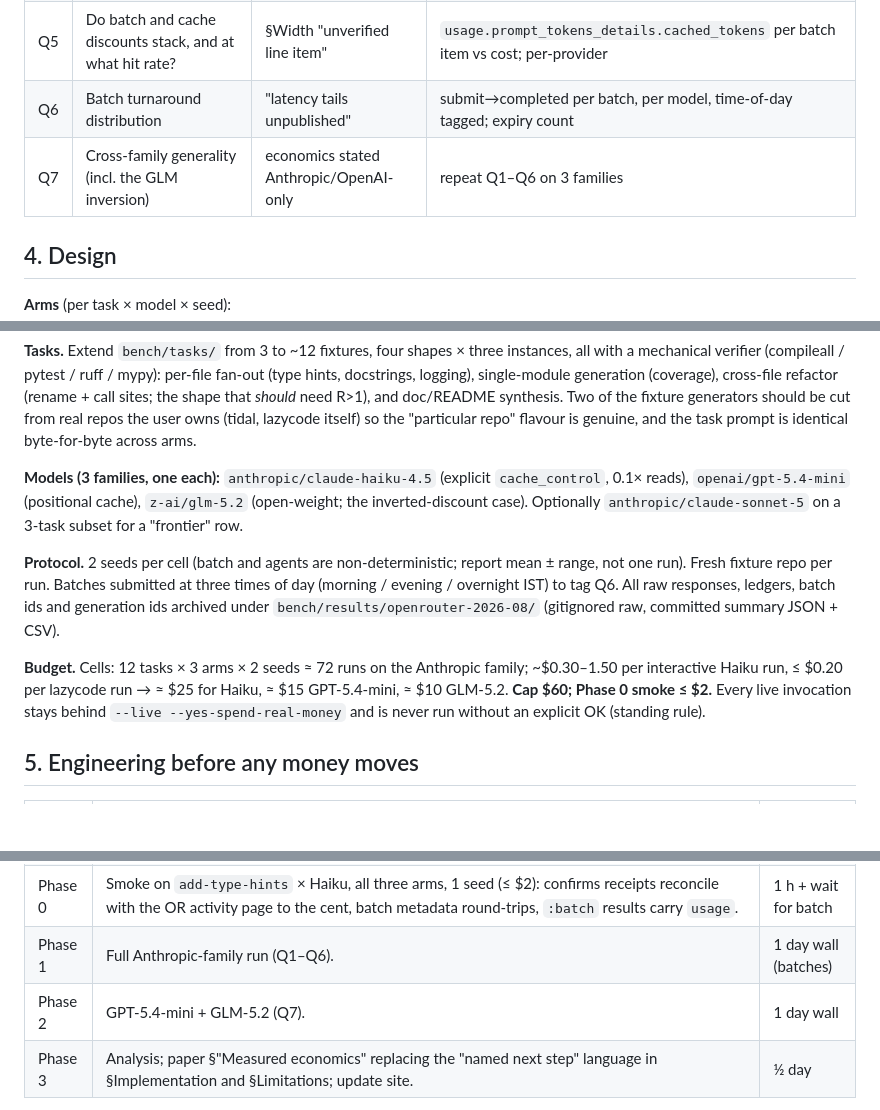
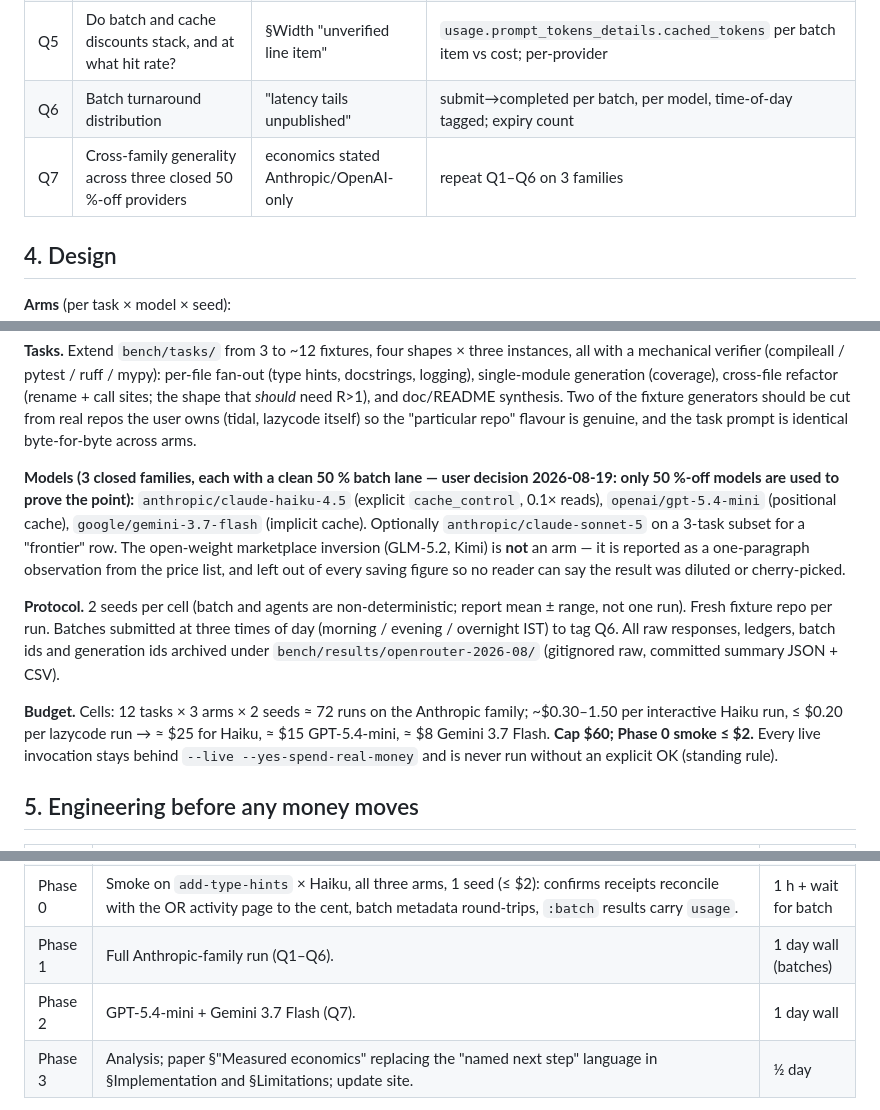
Before and after one commit to rajagurunath/lazycode, a Markdown page: docs/experiments/2026-08-19-openrouter-cost-study.md, 3 parts joined by grey strips. Drawn GitHub-style; blank space fills up the shorter version.

Commit message:
docs(plan): closed 50%-off models only (haiku-4.5, gpt-5.4-mini, gemini-3.7-flash); GLM inversion is a note, not an arm

```diff
--- a/docs/experiments/2026-08-19-openrouter-cost-study.md
+++ b/docs/experiments/2026-08-19-openrouter-cost-study.md
@@ -61,7 +61,7 @@ the baseline, and it is a fresh, checkable observation nobody has written up.
 | Q4 | Does quality hold? | "same quality" claim untested | `verify_command` pass rate; unified-diff size; assumption-ledger entries; blind LLM-judge tie-break only where verify passes on both |
 | Q5 | Do batch and cache discounts stack, and at what hit rate? | §Width "unverified line item" | `usage.prompt_tokens_details.cached_tokens` per batch item vs cost; per-provider |
 | Q6 | Batch turnaround distribution | "latency tails unpublished" | submit→completed per batch, per model, time-of-day tagged; expiry count |
-| Q7 | Cross-family generality (incl. the GLM inversion) | economics stated Anthropic/OpenAI-only | repeat Q1–Q6 on 3 families |
+| Q7 | Cross-family generality across three closed 50 %-off providers | economics stated Anthropic/OpenAI-only | repeat Q1–Q6 on 3 families |
 
 ## 4. Design
 
@@ -92,10 +92,15 @@ generators should be cut from real repos the user owns (tidal, lazycode
 itself) so the "particular repo" flavour is genuine, and the task prompt is
 identical byte-for-byte across arms.
 
-**Models (3 families, one each):** `anthropic/claude-haiku-4.5` (explicit
-`cache_control`, 0.1× reads), `openai/gpt-5.4-mini` (positional cache),
-`z-ai/glm-5.2` (open-weight; the inverted-discount case). Optionally
-`anthropic/claude-sonnet-5` on a 3-task subset for a "frontier" row.
+**Models (3 closed families, each with a clean 50 % batch lane — user
+decision 2026-08-19: only 50 %-off models are used to prove the point):**
+`anthropic/claude-haiku-4.5` (explicit `cache_control`, 0.1× reads),
+`openai/gpt-5.4-mini` (positional cache), `google/gemini-3.7-flash`
+(implicit cache). Optionally `anthropic/claude-sonnet-5` on a 3-task subset
+for a "frontier" row. The open-weight marketplace inversion (GLM-5.2, Kimi)
+is **not** an arm — it is reported as a one-paragraph observation from the
+price list, and left out of every saving figure so no reader can say the
+result was diluted or cherry-picked.
 
 **Protocol.** 2 seeds per cell (batch and agents are non-deterministic;
 report mean ± range, not one run). Fresh fixture repo per run. Batches
@@ -106,7 +111,7 @@ summary JSON + CSV).
 
 **Budget.** Cells: 12 tasks × 3 arms × 2 seeds ≈ 72 runs on the Anthropic
 family; ~$0.30–1.50 per interactive Haiku run, ≤ $0.20 per lazycode run →
-≈ $25 for Haiku, ≈ $15 GPT-5.4-mini, ≈ $10 GLM-5.2. **Cap $60; Phase 0
+≈ $25 for Haiku, ≈ $15 GPT-5.4-mini, ≈ $8 Gemini 3.7 Flash. **Cap $60; Phase 0
 smoke ≤ $2.** Every live invocation stays behind `--live
 --yes-spend-real-money` and is never run without an explicit OK (standing
 rule).
@@ -123,7 +128,7 @@ rule).
 | E6 | `bench/compare.py`: three-arm table, per-model, with Q1–Q7 columns; matplotlib figure for the paper (receipted $ per task, three arms, three families) + batch-latency ECDF. | ¼ day |
 | Phase 0 | Smoke on `add-type-hints` × Haiku, all three arms, 1 seed (≤ $2): confirms receipts reconcile with the OR activity page to the cent, batch metadata round-trips, `:batch` results carry `usage`. | 1 h + wait for batch |
 | Phase 1 | Full Anthropic-family run (Q1–Q6). | 1 day wall (batches) |
-| Phase 2 | GPT-5.4-mini + GLM-5.2 (Q7). | 1 day wall |
+| Phase 2 | GPT-5.4-mini + Gemini 3.7 Flash (Q7). | 1 day wall |
 | Phase 3 | Analysis; paper §"Measured economics" replacing the "named next step" language in §Implementation and §Limitations; update site. | ½ day |
 
 Blocked on: an OpenRouter key with ~$60 credit (none in any `.env` today —
```
